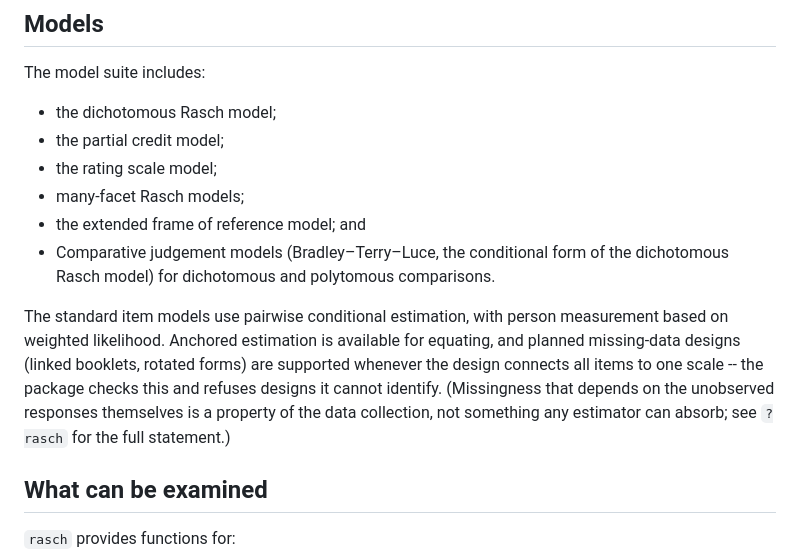
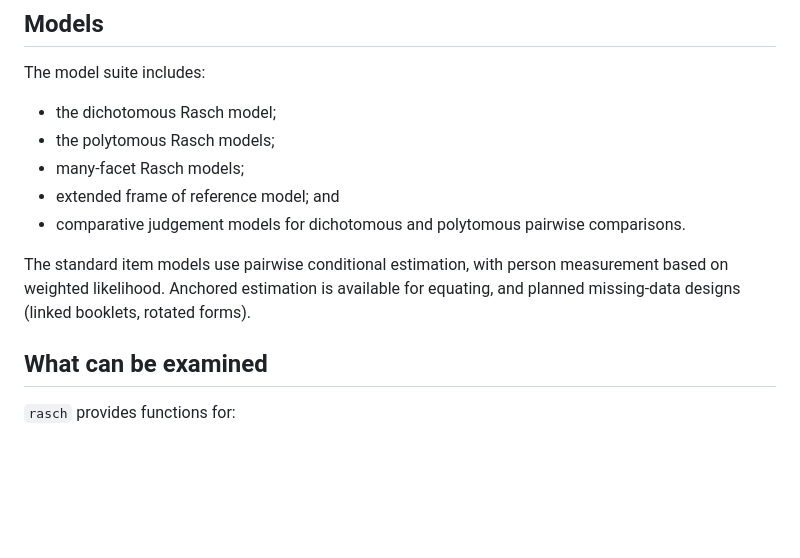
Before and after one commit to drjoshmcgrane/RaschR, a Markdown page: README.md, the part around the change. GitHub-like rendering; blank space fills up the shorter version.

Commit message:
README: clean Models section

```diff
--- a/README.md
+++ b/README.md
@@ -59,21 +59,16 @@ code.
 The model suite includes:
 
 - the dichotomous Rasch model;
-- the partial credit model;
-- the rating scale model;
+- the polytomous Rasch models;
 - many-facet Rasch models;
-- the extended frame of reference model; and
-- Comparative judgement models (Bradley–Terry–Luce, the conditional form of
-  the dichotomous Rasch model) for dichotomous and polytomous comparisons.
+- extended frame of reference model; and
+- comparative judgement models for dichotomous and polytomous pairwise
+  comparisons.
 
 The standard item models use pairwise conditional estimation, with person
 measurement based on weighted likelihood. Anchored estimation is available
 for equating, and planned missing-data designs (linked booklets, rotated
-forms) are supported whenever the design connects all items to one scale --
-the package checks this and refuses designs it cannot identify. (Missingness
-that depends on the unobserved responses themselves is a property of the
-data collection, not something any estimator can absorb; see `?rasch` for
-the full statement.)
+forms).
 
 ## What can be examined
 
```
